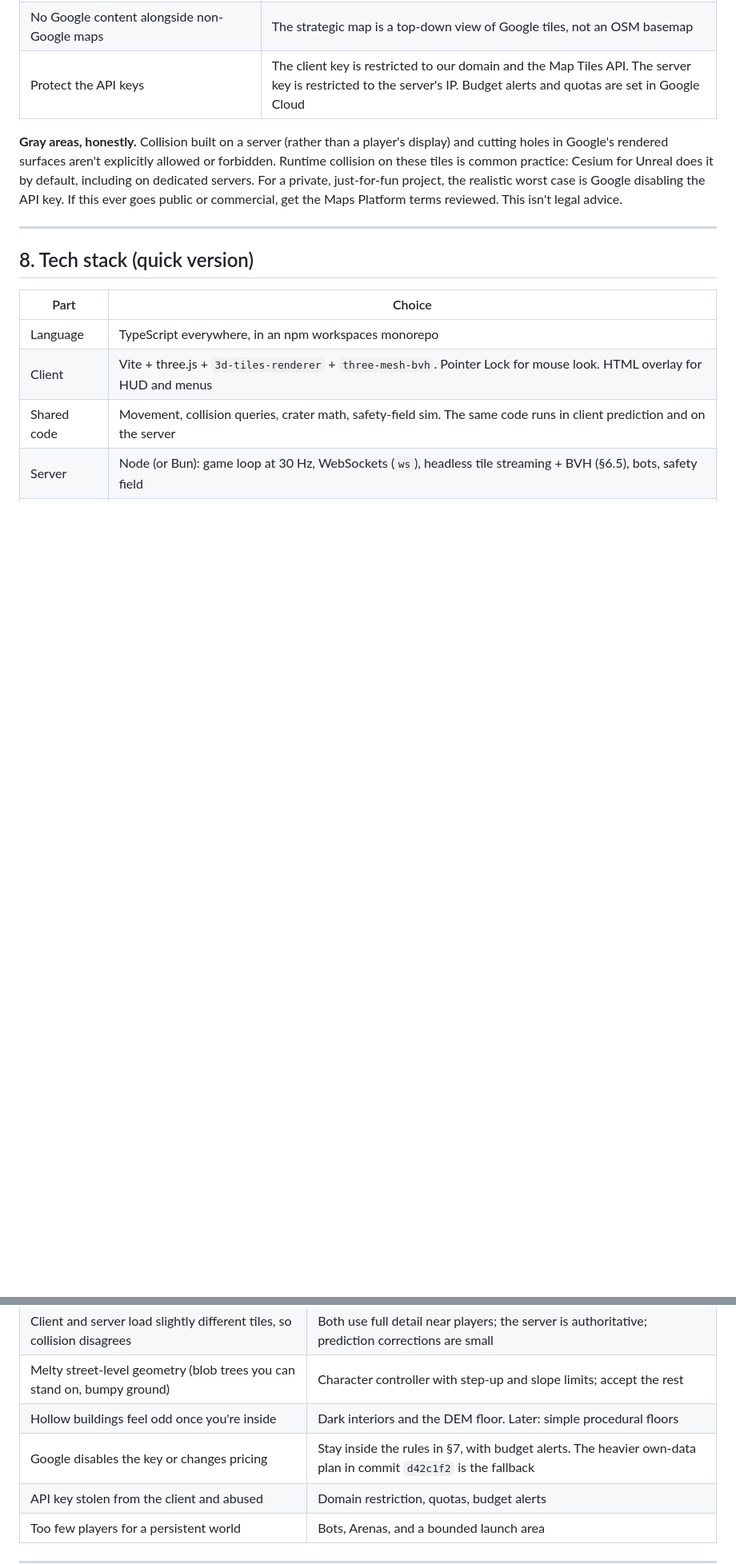
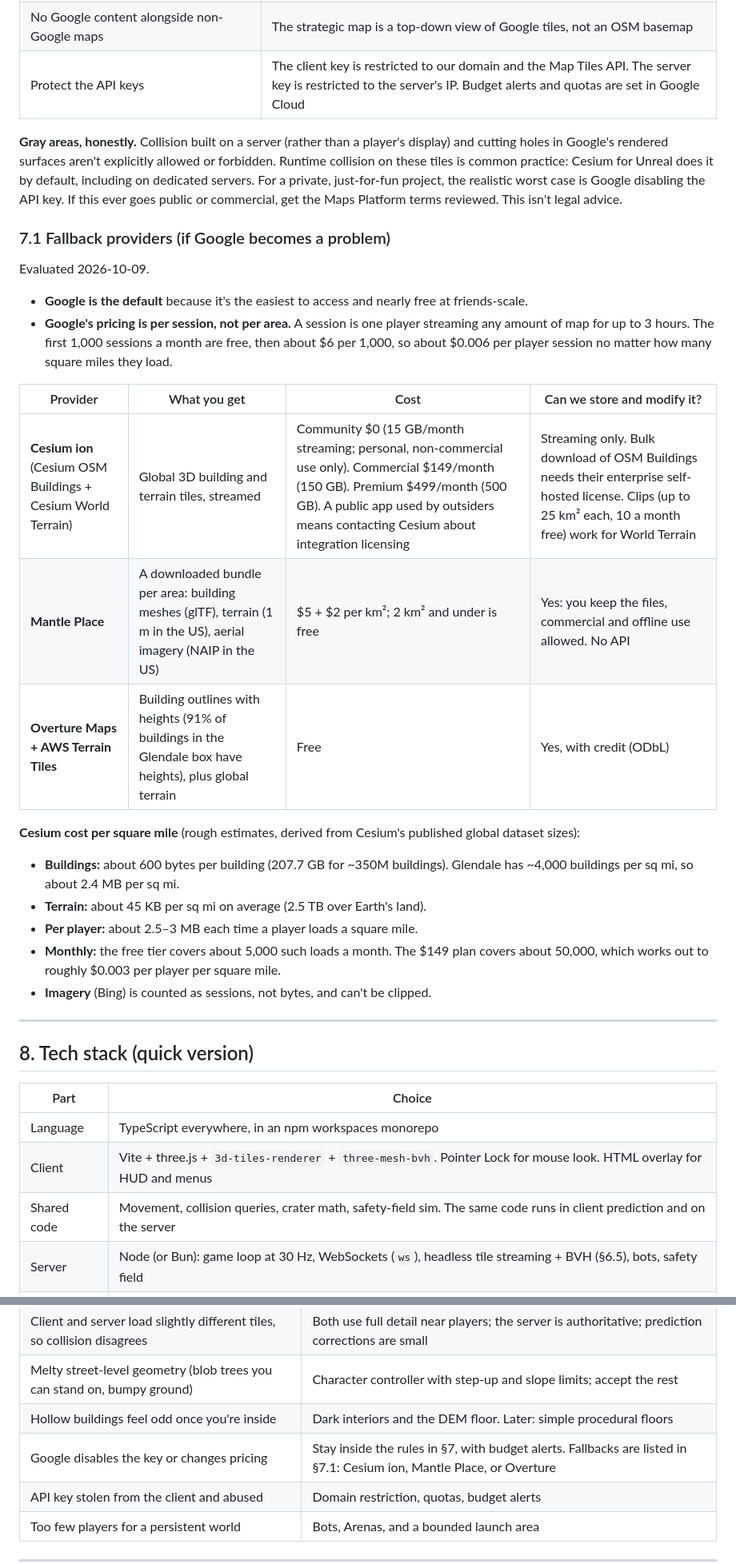
Before and after one commit to davisdilanchian/turfwar, a Markdown page: PLAN.md, 2 parts joined by grey strips. Shown at 80% size. Rendered like a GitHub page; blank space fills up the shorter version.

Commit message:
Keep Google tiles; record Cesium, Mantle and Overture as fallbacks
Adds the evaluated alternatives with rough costs, including Cesium ion
per-square-mile estimates, so switching later doesn't need re-research.

Co-Authored-By: Claude Opus 5.5 <noreply@anthropic.com>

```diff
--- a/PLAN.md
+++ b/PLAN.md
@@ -200,6 +200,24 @@ Google's buildings have no floors, so walking into a blasted building would drop
 
 **Gray areas, honestly.** Collision built on a server (rather than a player's display) and cutting holes in Google's rendered surfaces aren't explicitly allowed or forbidden. Runtime collision on these tiles is common practice: Cesium for Unreal does it by default, including on dedicated servers. For a private, just-for-fun project, the realistic worst case is Google disabling the API key. If this ever goes public or commercial, get the Maps Platform terms reviewed. This isn't legal advice.
 
+### 7.1 Fallback providers (if Google becomes a problem)
+Evaluated 2026-10-09.
+- **Google is the default** because it's the easiest to access and nearly free at friends-scale.
+- **Google's pricing is per session, not per area.** A session is one player streaming any amount of map for up to 3 hours. The first 1,000 sessions a month are free, then about $6 per 1,000, so about $0.006 per player session no matter how many square miles they load.
+
+| Provider | What you get | Cost | Can we store and modify it? |
+|---|---|---|---|
+| **Cesium ion** (Cesium OSM Buildings + Cesium World Terrain) | Global 3D building and terrain tiles, streamed | Community $0 (15 GB/month streaming; personal, non-commercial use only). Commercial $149/month (150 GB). Premium $499/month (500 GB). A public app used by outsiders means contacting Cesium about integration licensing | Streaming only. Bulk download of OSM Buildings needs their enterprise self-hosted license. Clips (up to 25 km² each, 10 a month free) work for World Terrain |
+| **Mantle Place** | A downloaded bundle per area: building meshes (glTF), terrain (1 m in the US), aerial imagery (NAIP in the US) | $5 + $2 per km²; 2 km² and under is free | Yes: you keep the files, commercial and offline use allowed. No API |
+| **Overture Maps + AWS Terrain Tiles** | Building outlines with heights (91% of buildings in the Glendale box have heights), plus global terrain | Free | Yes, with credit (ODbL) |
+
+**Cesium cost per square mile** (rough estimates, derived from Cesium's published global dataset sizes):
+- **Buildings:** about 600 bytes per building (207.7 GB for ~350M buildings). Glendale has ~4,000 buildings per sq mi, so about 2.4 MB per sq mi.
+- **Terrain:** about 45 KB per sq mi on average (2.5 TB over Earth's land).
+- **Per player:** about 2.5–3 MB each time a player loads a square mile.
+- **Monthly:** the free tier covers about 5,000 such loads a month. The $149 plan covers about 50,000, which works out to roughly $0.003 per player per square mile.
+- **Imagery** (Bing) is counted as sessions, not bytes, and can't be clipped.
+
 ---
 
 ## 8. Tech stack (quick version)
@@ -259,7 +277,7 @@ turfwar/
 | Client and server load slightly different tiles, so collision disagrees | Both use full detail near players; the server is authoritative; prediction corrections are small |
 | Melty street-level geometry (blob trees you can stand on, bumpy ground) | Character controller with step-up and slope limits; accept the rest |
 | Hollow buildings feel odd once you're inside | Dark interiors and the DEM floor. Later: simple procedural floors |
-| Google disables the key or changes pricing | Stay inside the rules in §7, with budget alerts. The heavier own-data plan in commit `d42c1f2` is the fallback |
+| Google disables the key or changes pricing | Stay inside the rules in §7, with budget alerts. Fallbacks are listed in §7.1: Cesium ion, Mantle Place, or Overture |
 | API key stolen from the client and abused | Domain restriction, quotas, budget alerts |
 | Too few players for a persistent world | Bots, Arenas, and a bounded launch area |
 
```
Also changed, not shown: other parts of PLAN.md (+2 -1 lines).
